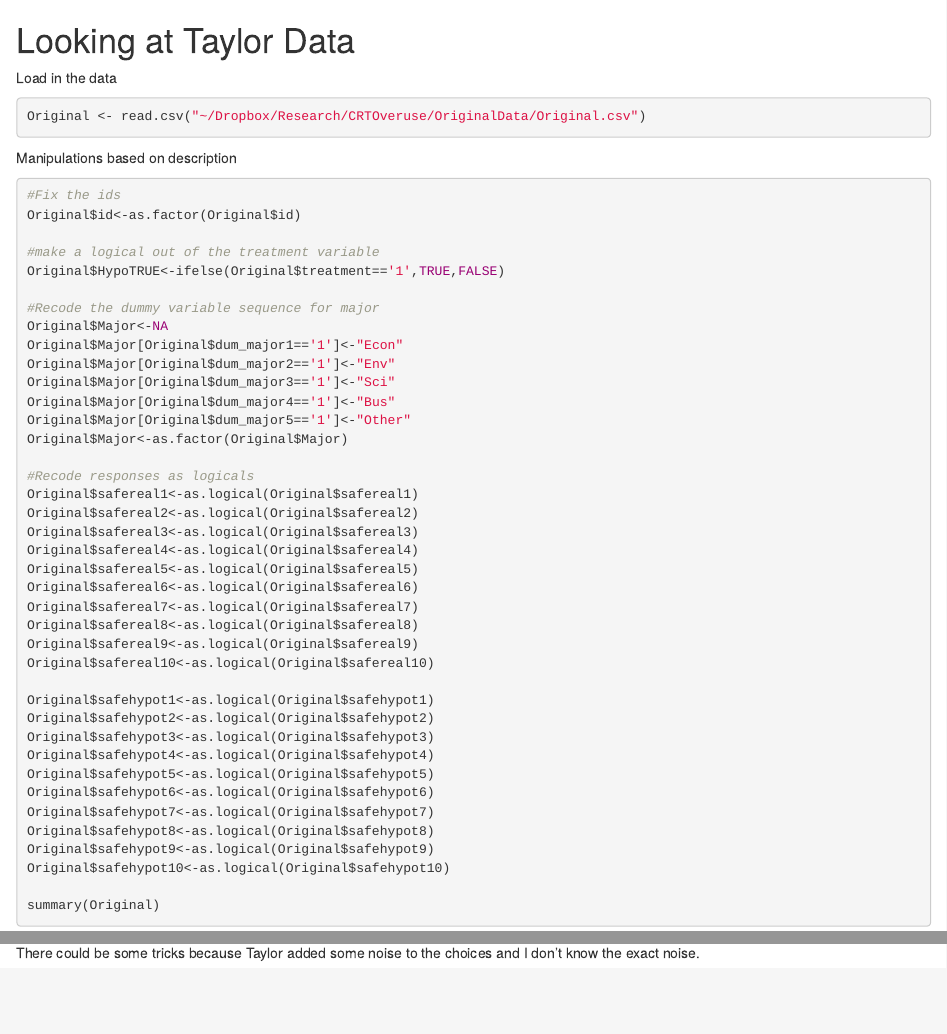
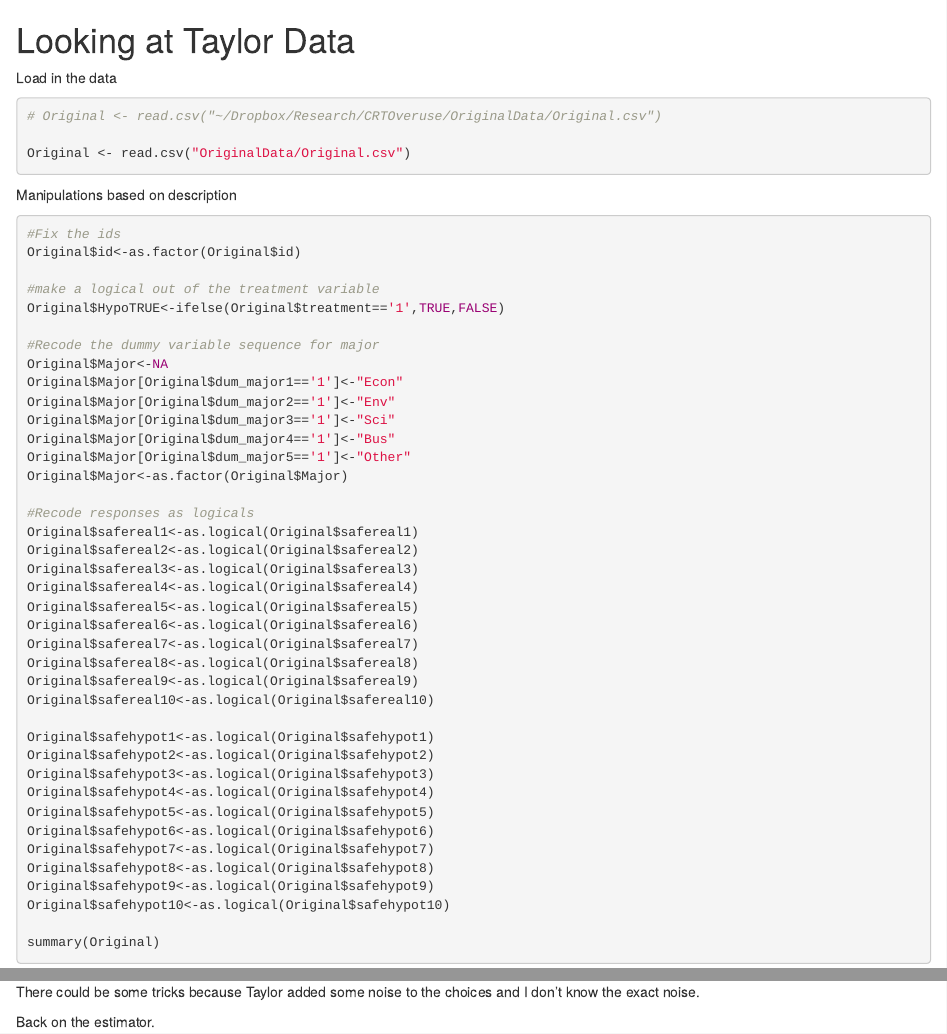
Before and after one commit to woodsjam/CRTOveruse, an R Markdown document (DataNotes/Notes.Rmd): the page in a window 1100 px wide, from its top, and a second part further down, joined at a grey line. Rendered offline with R 4.5, knitr and Pandoc, with nearby package versions.

Commit message:
Cleaning from last try on ec2

````diff
--- a/DataNotes/Notes.Rmd
+++ b/DataNotes/Notes.Rmd
@@ -2,7 +2,10 @@ Looking at Taylor Data
 ========================================================
 Load in the data
 ```{r}
-Original <- read.csv("~/Dropbox/Research/CRTOveruse/OriginalData/Original.csv")
+# Original <- read.csv("~/Dropbox/Research/CRTOveruse/OriginalData/Original.csv")
+
+Original <- read.csv("OriginalData/Original.csv")
+
 ```
 
 Manipulations based on description
@@ -48,3 +51,5 @@ Original$safehypot10<-as.logical(Original$safehypot10)
 summary(Original)
 ```
 There could be some tricks because Taylor added some noise to the choices and I don't know the exact noise.
+
+Back on the estimator.
````
Also changed, not shown: DataNotes/Notes.html, DataNotes/Notes.md.
